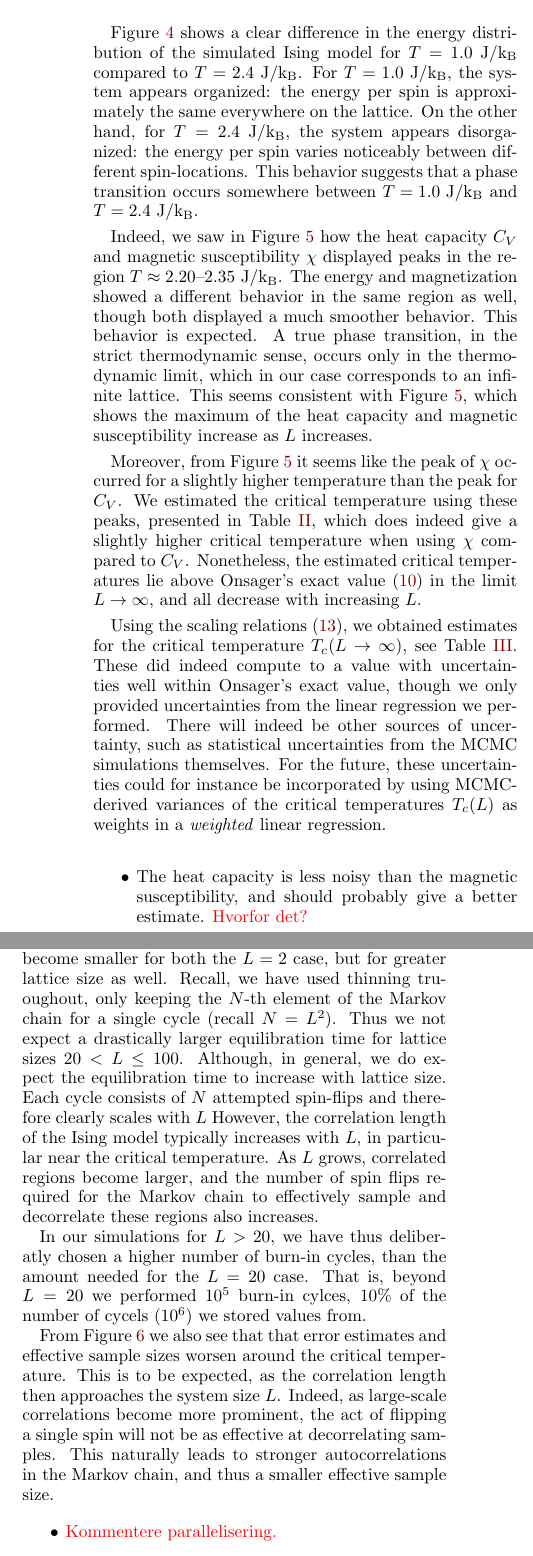
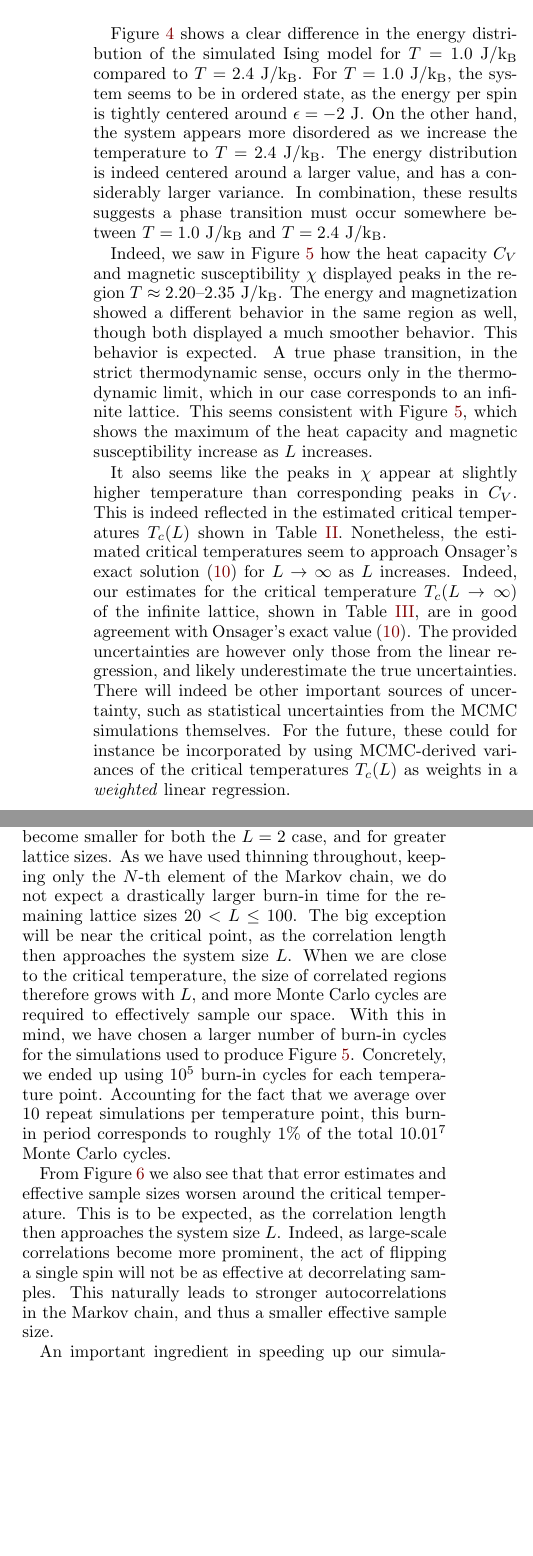
Before and after one commit to isakrukan/FYS4150-Computational-Physics, a LaTeX paper (Project4/main.tex): two parts of the columns of page 10 of 13, joined at a grey line, cut so that both start at the same text, the shorter picture padded with empty space. Compiled offline with pdfLaTeX.

Commit message:
Final touches

```diff
--- a/Project4/main.tex
+++ b/Project4/main.tex
@@ -713,8 +711,10 @@ We have divied this discussion into two parts, Section \ref{sec:statistical_prop
 
 \subsection{Statistical properties of the simulation}   \label{sec:statistical_properties_discussion}
 Figure~\ref{fig:epsilon_distribution} shows a clear difference in the energy distribution of the simulated Ising model for \(T=1.0 \ \si{J/k_B}\) compared to \(T=2.4 \ \si{J/k_B}\).
-For \(T=1.0 \ \si{J/k_B}\), the system appears organized: the energy per spin is approximately the same everywhere on the lattice. On the other hand, for \(T=2.4 \ \si{J/k_B}\), the system appears disorganized: the energy per spin varies noticeably between different spin-locations.
-This behavior suggests that a phase transition occurs somewhere between \({T=1.0 \ \si{J/k_B}}\) and \(T=2.4 \ \si{J/k_B}\).
+For \(T=1.0 \ \si{J/k_B}\), the system seems to be in ordered state, as the energy per spin is tightly centered around \(\epsilon = -2 \ \si{J}\).
+On the other hand, the system appears more disordered as we increase the temperature to \(T=2.4 \ \si{J/k_B}\).
+The energy distribution is indeed centered around a larger value, and has a considerably larger variance.
+In combination, these results suggests a phase transition must occur somewhere between \({T=1.0 \ \si{J/k_B}}\) and \(T=2.4 \ \si{J/k_B}\).
 
 Indeed, we saw in Figure~\ref{fig:temp_scan} how the heat capacity \(C_V\) and magnetic susceptibility \(\chi\) displayed peaks in the region \({T\approx2.20\text{--}2.35 \ \si{J/k_B}}\).
 The energy and magnetization showed a different behavior in the same region as well, though both displayed a much smoother behavior.
@@ -722,18 +722,16 @@ This behavior is expected.
 A true phase transition, in the strict thermodynamic sense, occurs only in the thermodynamic limit, which in our case corresponds to an infinite lattice.
 This seems consistent with Figure~\ref{fig:temp_scan}, which shows the maximum of the heat capacity and magnetic susceptibility increase as \(L\) increases.
 
-Moreover, from Figure~\ref{fig:temp_scan} it seems like the peak of \(\chi\) occurred for a slightly higher temperature than the peak for \(C_V\).
-We estimated the critical temperature using these peaks, presented in Table~\ref{table:crit_temps}, which does indeed give a slightly higher critical temperature when using \(\chi\) compared to \(C_V\).
-Nonetheless, the estimated critical temperatures lie above Onsager's exact value \eqref{eq:T_c_infintie} in the limit \(L\rightarrow \infty\), and all decrease with increasing \(L\).
-
-Using the scaling relations \eqref{eq:scaling_relations}, we obtained estimates for the critical temperature \(T_c(L\rightarrow\infty)\), see Table~\ref{table:crit_temp_infinite}.
-These did indeed compute to a value with uncertainties well within Onsager's exact value, though we only provided uncertainties from the linear regression we performed.
-There will indeed be other sources of uncertainty, such as statistical uncertainties from the \gls{mcmc} simulations themselves.
+It also seems like the peaks in \(\chi\) appear at slightly higher temperature than corresponding peaks in \(C_V\).
+This is indeed reflected in the estimated critical temperatures \(T_c(L)\) shown in Table~\ref{table:crit_temps}.
+Nonetheless, the estimated critical temperatures seem to approach Onsager's exact solution \eqref{eq:T_c_infintie} for $L\rightarrow \infty$ as \(L\) increases.
+%Nonetheless, the estimated critical temperatures lie above Onsager's exact value \eqref{eq:T_c_infintie} for the limit \(L\rightarrow \infty\), and seem to be decreasing with larger \(L\).
+%Using the scaling relations \eqref{eq:scaling_relations}, we indeed obtained estimates for the critical temperature \(T_c(L\rightarrow\infty)\), as seen in Table~\ref{table:crit_temp_infinite}.
+Indeed, our estimates for the critical temperature $T_c(L\rightarrow\infty)$ of the infinite lattice, shown in Table~\ref{table:crit_temp_infinite}, are in good agreement with Onsager's exact value \eqref{eq:T_c_infintie}.
+The provided uncertainties are however only those from the linear regression, and likely underestimate the true uncertainties.
+There will indeed be other important sources of uncertainty, such as statistical uncertainties from the \gls{mcmc} simulations themselves.
 %For the future, one could instead compute variances of the critical temperatures \(T_c(L)\) from the \gls{mcmc} simulations, and use these as weights in a weighted linear regression.
 %For the future, this could be incorporated by instead peforming a \textit{weighted} linear regression, using MCMC-derived variances of the critical temperatures \(T_c(L)\) as weights.
-For the future, these uncertainties could for instance be incorporated by using MCMC-derived variances of the critical temperatures \(T_c(L)\) as weights in a \textit{weighted} linear regression.
-\begin{itemize}
-    \item The heat capacity is less noisy than the magnetic susceptibility, and should probably give a better estimate. \color{red}Hvorfor det?\color{black}
-\end{itemize}
+For the future, these could for instance be incorporated by using MCMC-derived variances of the critical temperatures \(T_c(L)\) as weights in a \textit{weighted} linear regression.
 
 \subsection{Numerical optimizations and limitations}    \label{sec:numerics_discussion}
@@ -745,17 +742,20 @@ Figure~\ref{fig:equilibration} suggested that the simulation for \(L=20\) bruned
-Thus, by discarding the first \(\sim 10^3\) cycles, the relative errors should become smaller for both the \(L=2\) case, but for greater lattice size as well.
-Recall, we have used thinning truoughout, only keeping the \(N\)-th element of the Markov chain for a single cycle (recall \(N=L^2\)).
-Thus we not expect a drastically larger equilibration time for lattice sizes \(20<L\leq 100\).
-Although, in general, we do expect the equilibration time to increase with lattice size.
-Each cycle consists of \(N\) attempted spin-flips and therefore clearly scales with \(L\)
-However, the correlation length of the Ising model typically increases with \(L\), in particular near the critical temperature.
-As \(L\) grows, correlated regions become larger, and the number of spin flips required for the Markov chain to effectively sample and decorrelate these regions also increases.
-
-In our simulations for \(L>20\), we have thus deliberatly chosen a higher number of burn-in cycles, than the amount needed for the \(L=20\) case.
-That is, beyond \(L=20\) we performed \(10^5\) burn-in cylces, \(10\%\) of the number of cycels (\(10^6\)) we stored values from.
-
+Figure~\ref{fig:equilibration} suggested that the simulation for \(L=20\) burned in at approximately \(10^3\) cycles.
+Thus, by discarding the first \(\sim 10^3\) cycles, the relative errors should become smaller for both the \(L=2\) case, and for greater lattice sizes.
+As we have used thinning throughout, keeping only the \(N\)-th element of the Markov chain, we do not expect a drastically larger burn-in time for the remaining lattice sizes \(20<L\leq 100\).
+The big exception will be near the critical point, as the correlation length then approaches the system size \(L\).
+%Although, in general, we do expect the burn-in time to increase with lattice size.
+%Each cycle consists of \(N\) attempted spin-flips and therefore clearly scales with \(L\).
+%However, the correlation length of the Ising model typically increases with \(L\), in particular near the critical temperature.
+%As \(L\) grows, correlated regions become larger, and the number of spin flips required for the Markov chain to effectively sample and decorrelate these regions also increases.
+When we are close to the critical temperature, the size of correlated regions therefore grows with \(L\), and more Monte Carlo cycles are required to effectively sample our space.
+With this in mind, we have chosen a larger number of burn-in cycles for the simulations used to produce Figure~\ref{fig:temp_scan}.
+Concretely, we ended up using \(10^5\) burn-in cycles for each temperature point.
+Accounting for the fact that we average over $10$ repeat simulations per temperature point, this burn-in period corresponds to roughly \(1\%\) of the total $10.01^7$ Monte Carlo cycles.
+%That is, beyond \(L=20\) we performed \(10^5\) burn-in cycles, \(10\%\) of the total number of (\(10^7\)) cycles we stored values from.
 
 From Figure~\ref{fig:temp_scan_error} we also see that that error estimates and effective sample sizes worsen around the critical temperature.
 This is to be expected, as the correlation length then approaches the system size $L$.
 Indeed, as large-scale correlations become more prominent, the act of flipping a single spin will not be as effective at decorrelating samples.
 This naturally leads to stronger autocorrelations in the Markov chain, and thus a smaller effective sample size.
 
+An important ingredient in speeding up our simulations has been the use of parallelization.
@@ -762,5 +766,4 @@ This naturally leads to stronger autocorrelations in the Markov chain, and thus
 \begin{itemize}
-    \item \color{red}Kommentere parallelisering. \color{black}
     \item \color{red}Andre utfordringer? \color{black}
     \item \color{red}Future works? \color{black}
 \end{itemize}
```
Also changed, not shown: Project4/main.tex (65 more changed lines).
